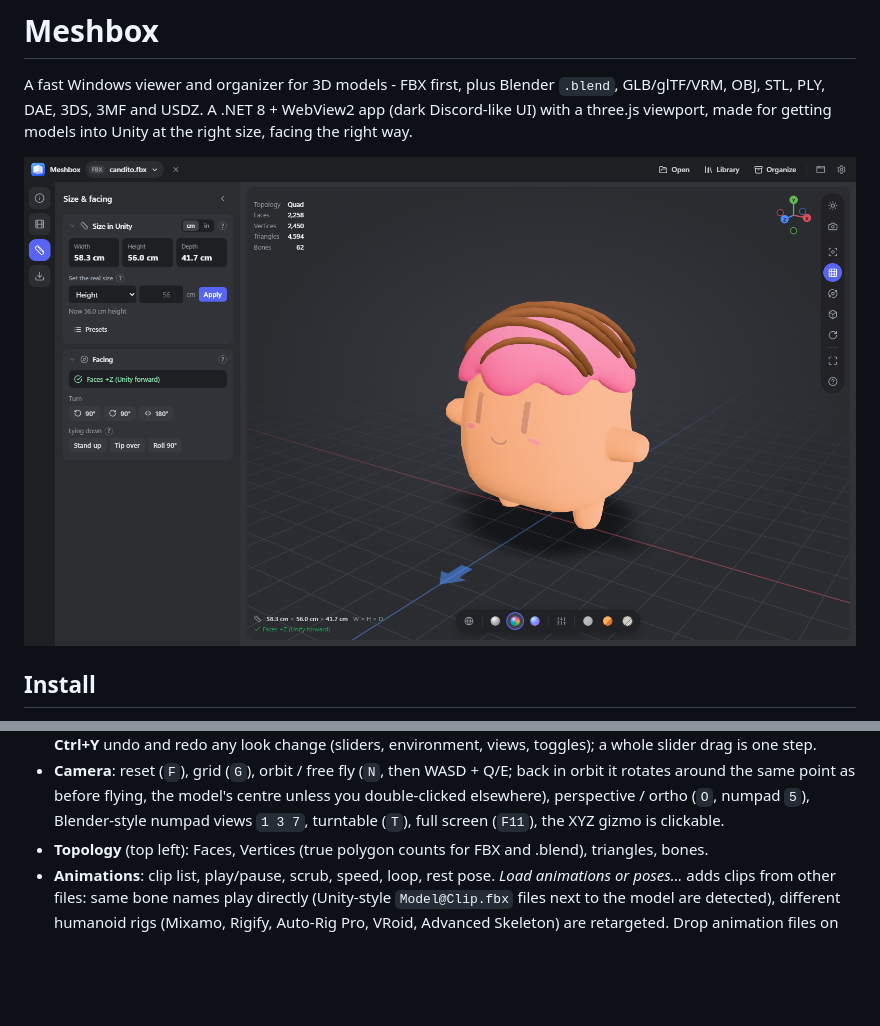
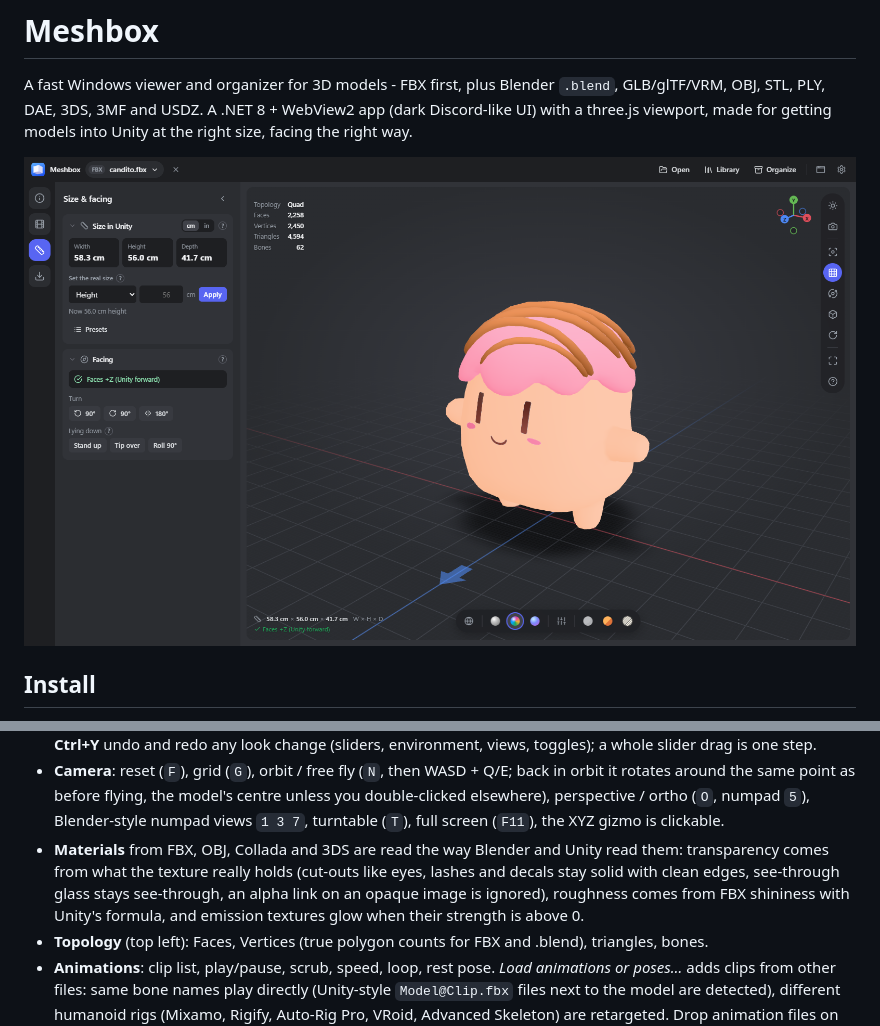
Before and after one commit to shinnahu/Meshbox, a Markdown page: README.md, 2 parts joined by grey strips. Rendered like a GitHub page; pictures changed too: docs/preview.png; blank space fills up the shorter version.

```diff
--- a/README.md
+++ b/README.md
@@ -48,6 +48,11 @@ Meshbox → Always.
   elsewhere), perspective / ortho
   (`O`, numpad `5`), Blender-style numpad views `1 3 7`, turntable (`T`), full screen (`F11`), the XYZ
   gizmo is clickable.
+- **Materials** from FBX, OBJ, Collada and 3DS are read the way Blender and Unity read them: transparency
+  comes from what the texture really holds (cut-outs like eyes, lashes and decals stay solid with clean
+  edges, see-through glass stays see-through, an alpha link on an opaque image is ignored), roughness
+  comes from FBX shininess with Unity's formula, and emission textures glow when their strength is
+  above 0.
 - **Topology** (top left): Faces, Vertices (true polygon counts for FBX and .blend), triangles, bones.
 - **Animations**: clip list, play/pause, scrub, speed, loop, rest pose. *Load animations or poses…*
   adds clips from other files: same bone names play directly (Unity-style `Model@Clip.fbx` files next
```
Also changed, not shown: 2 other files.
